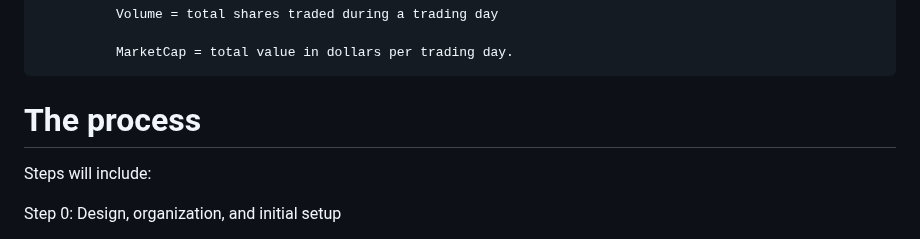
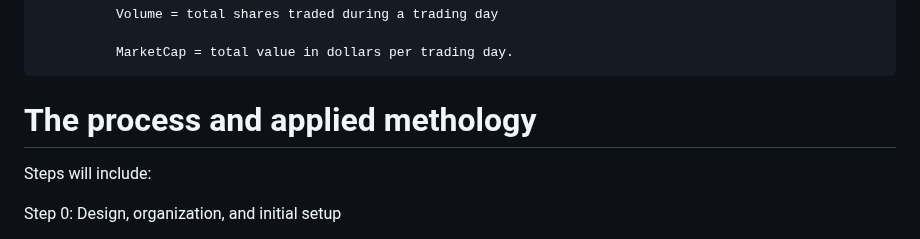
Before and after one commit to rtmtorresmorales/44688-80-Capstone-Project, a Markdown page: README.md, the part around the change. Drawn GitHub-style.

```diff
--- a/README.md
+++ b/README.md
@@ -37,7 +37,7 @@ The definitions of important data attributes.
 
               MarketCap = total value in dollars per trading day.
 
-# The process
+# The process and applied methology
 Steps will include:
 
 Step 0: Design, organization, and initial setup
```
